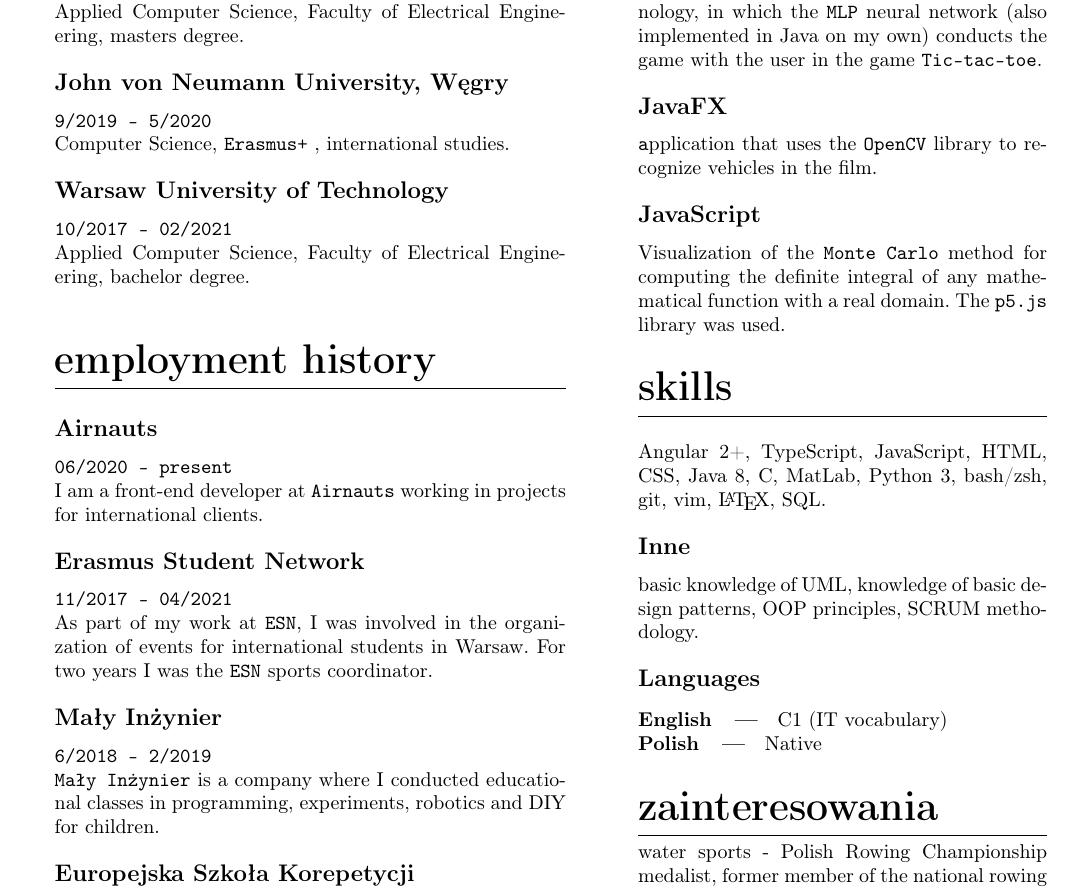
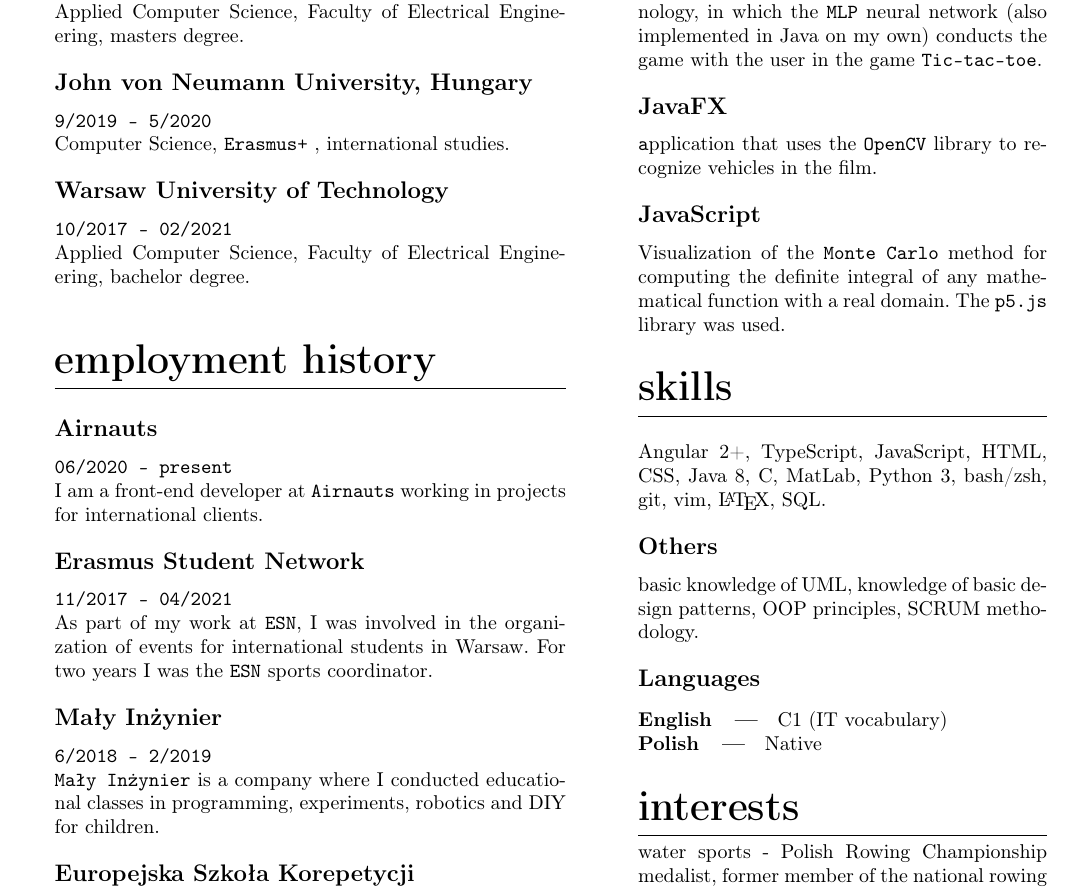
Before and after one commit to czajrow/cv, a LaTeX document (en/main.tex): part of the page, cut so that both start at the same text. Compiled offline with pdfLaTeX.

Commit message:
Minor fix of en version

```diff
--- a/en/main.tex
+++ b/en/main.tex
@@ -89,7 +89,7 @@
 	\texttt{02/2021 - present}
 	\par Applied Computer Science, Faculty of Electrical Engineering, masters degree.
 
-    \subsection{John von Neumann University, Węgry}
+    \subsection{John von Neumann University, Hungary}
 	\texttt{9/2019 - 5/2020}
 	\par Computer Science, \texttt{Erasmus+} , international studies.
 
@@ -139,7 +139,7 @@
     \vspace{1em}
 	Angular 2+, TypeScript, JavaScript, HTML, CSS, Java 8, C, MatLab, Python 3, bash/zsh, git, vim, \LaTeX, SQL.
 
-	\subsection{Inne}
+	\subsection{Others}
 	basic knowledge of UML, knowledge of basic design patterns, OOP principles, SCRUM methodology.
 
 	\subsection{Languages}
@@ -148,7 +148,7 @@
 
 	\vspace{1em}
 
-	\section{zainteresowania}
+	\section{interests}
     water sports - Polish Rowing Championship medalist, former member of the national rowing team, sea sailor.
 	% sporty wodne - multimedalista mistrzostw polski w wioślarstwie, były członek kadry narodowej w wioślarstwie, żeglarz morski.
 
```
Also changed, not shown: en/main.pdf.
